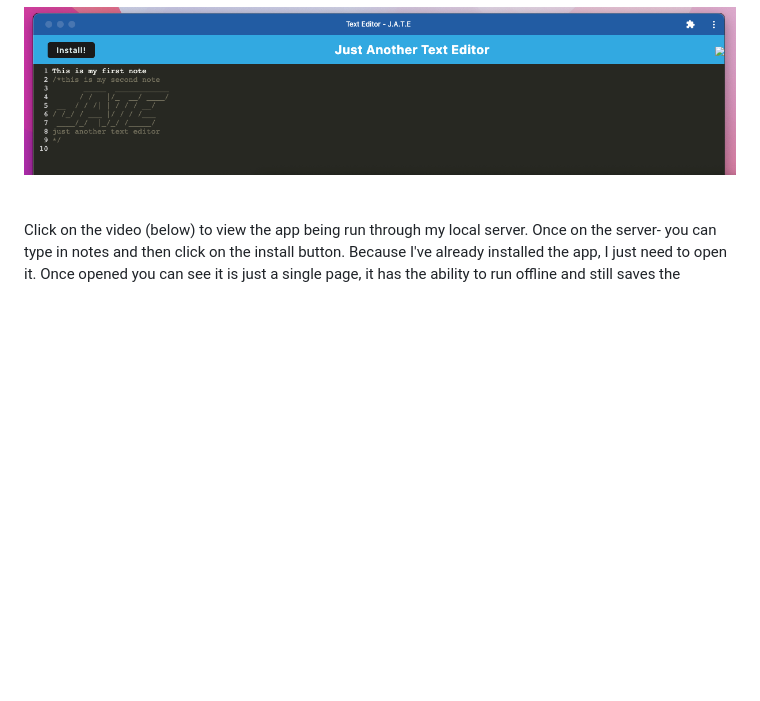
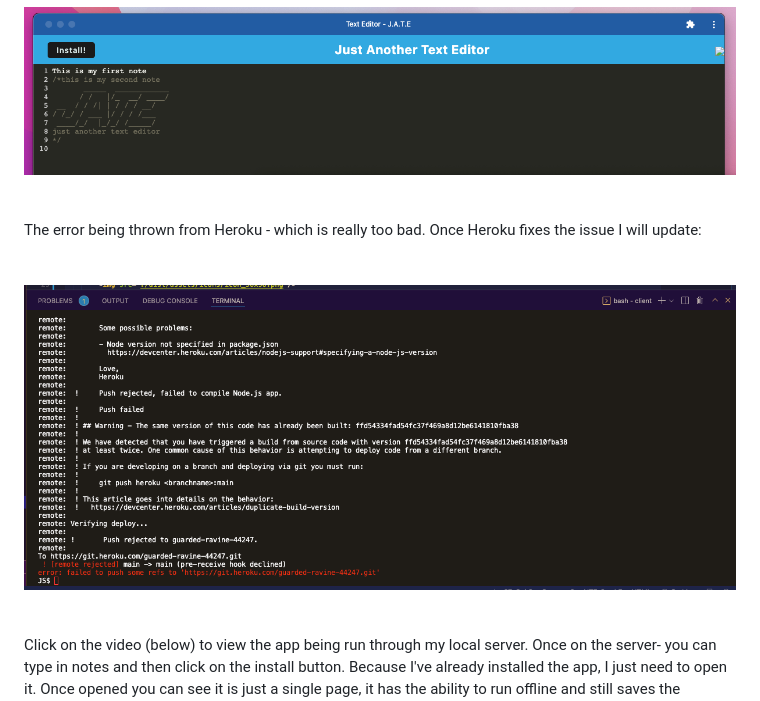
Before and after one commit to jennyrae818/texteditor, a Markdown page: README.md, the part around the change. GitHub-like rendering; pictures changed too: public/images/screenshot4.png (added); blank space fills up the shorter version.

```diff
--- a/README.md
+++ b/README.md
@@ -55,6 +55,14 @@ The application itself:
 <br>
 <br>
 <br>
+The error being thrown from Heroku - which is really too bad. Once Heroku fixes the issue I will update:
+<br>
+<br>
+<br>
+![screenshot](./public/images/screenshot4.png)
+<br>
+<br>
+<br>
 Click on the video (below) to view the app being run through my local server. Once on the server- you can type in notes and then click on the install button. Because I've already installed the app, I just need to open it. Once opened you can see it is just a single page, it has the ability to run offline and still saves the updates to the text notes.
 <br>
 <br>
```
Also changed, not shown: 2 other files.
